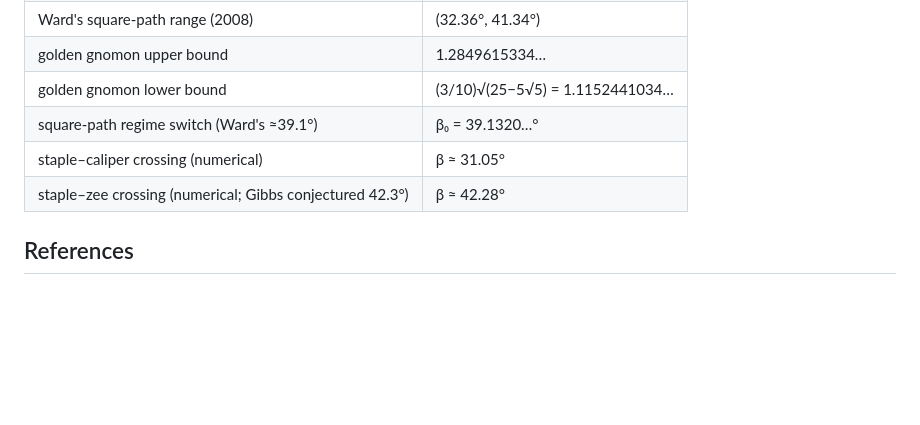
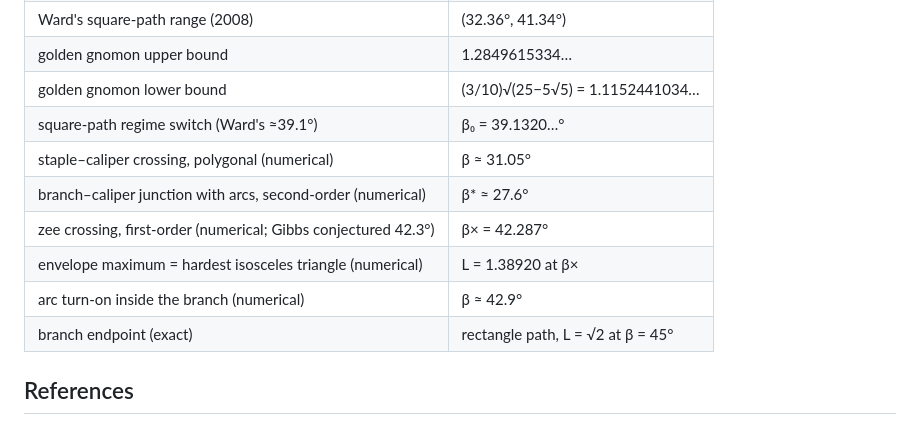
Before and after one commit to atemerev/bellman-staple, a Markdown page: README.md, the part around the change printed below. Drawn GitHub-style; blank space fills up the shorter version.

```diff
--- a/README.md
+++ b/README.md
@@ -98,8 +133,12 @@ Sturm root count (`sympy.Poly.count_roots`).
 | golden gnomon upper bound | 1.2849615334… |
 | golden gnomon lower bound | (3/10)√(25−5√5) = 1.1152441034… |
 | square-path regime switch (Ward's ≈39.1°) | β₀ = 39.1320…° |
-| staple–caliper crossing (numerical) | β ≈ 31.05° |
-| staple–zee crossing (numerical; Gibbs conjectured 42.3°) | β ≈ 42.28° |
+| staple–caliper crossing, polygonal (numerical) | β ≈ 31.05° |
+| branch–caliper junction with arcs, second-order (numerical) | β* ≈ 27.6° |
+| zee crossing, first-order (numerical; Gibbs conjectured 42.3°) | β× = 42.287° |
+| envelope maximum = hardest isosceles triangle (numerical) | L = 1.38920 at β× |
+| arc turn-on inside the branch (numerical) | β ≈ 42.9° |
+| branch endpoint (exact) | rectangle path, L = √2 at β = 45° |
 
 ## References
 
```
Also changed, not shown: other parts of README.md (+38 -3 lines), arxiv/SUBMISSION.md (+43 -33 lines), figures/fig_regimes.png (added), 9 other files.
